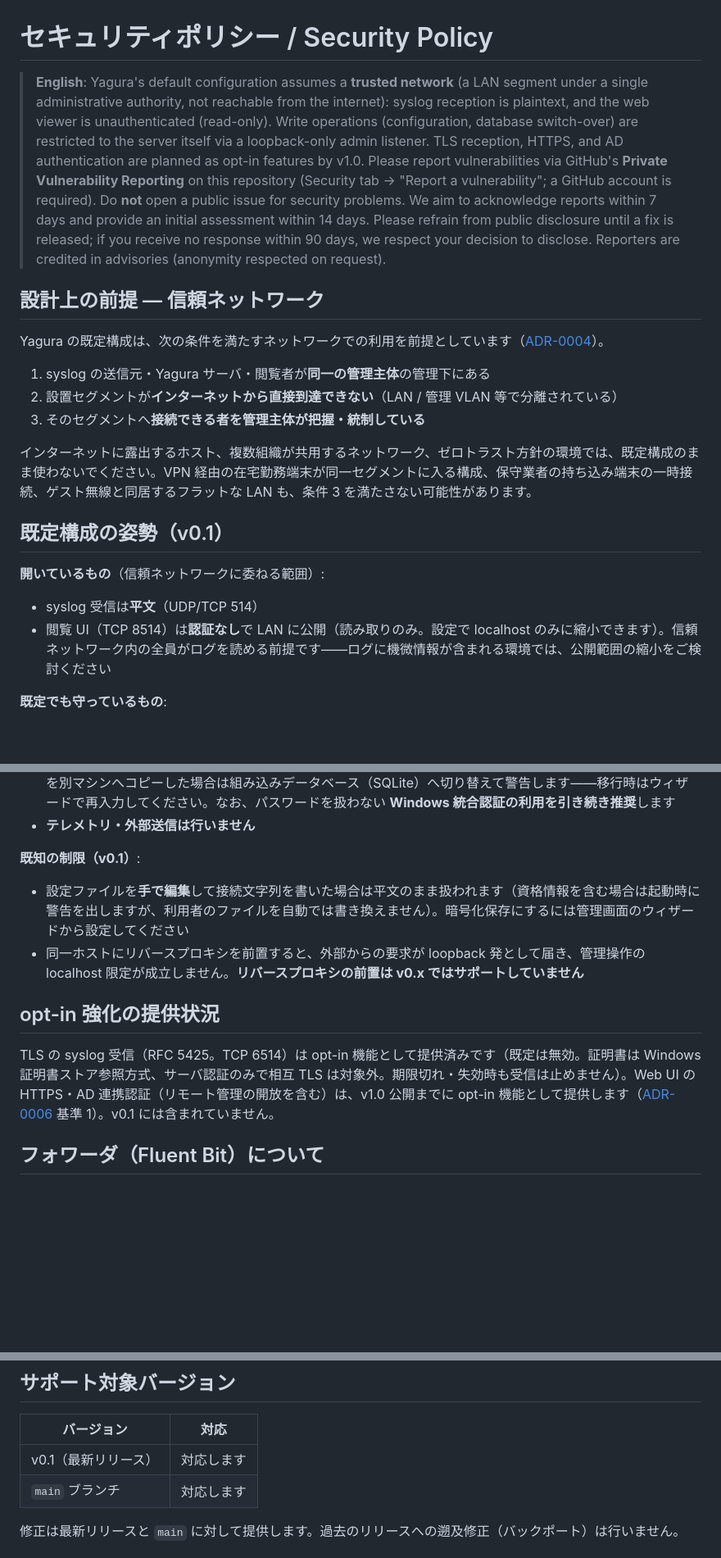
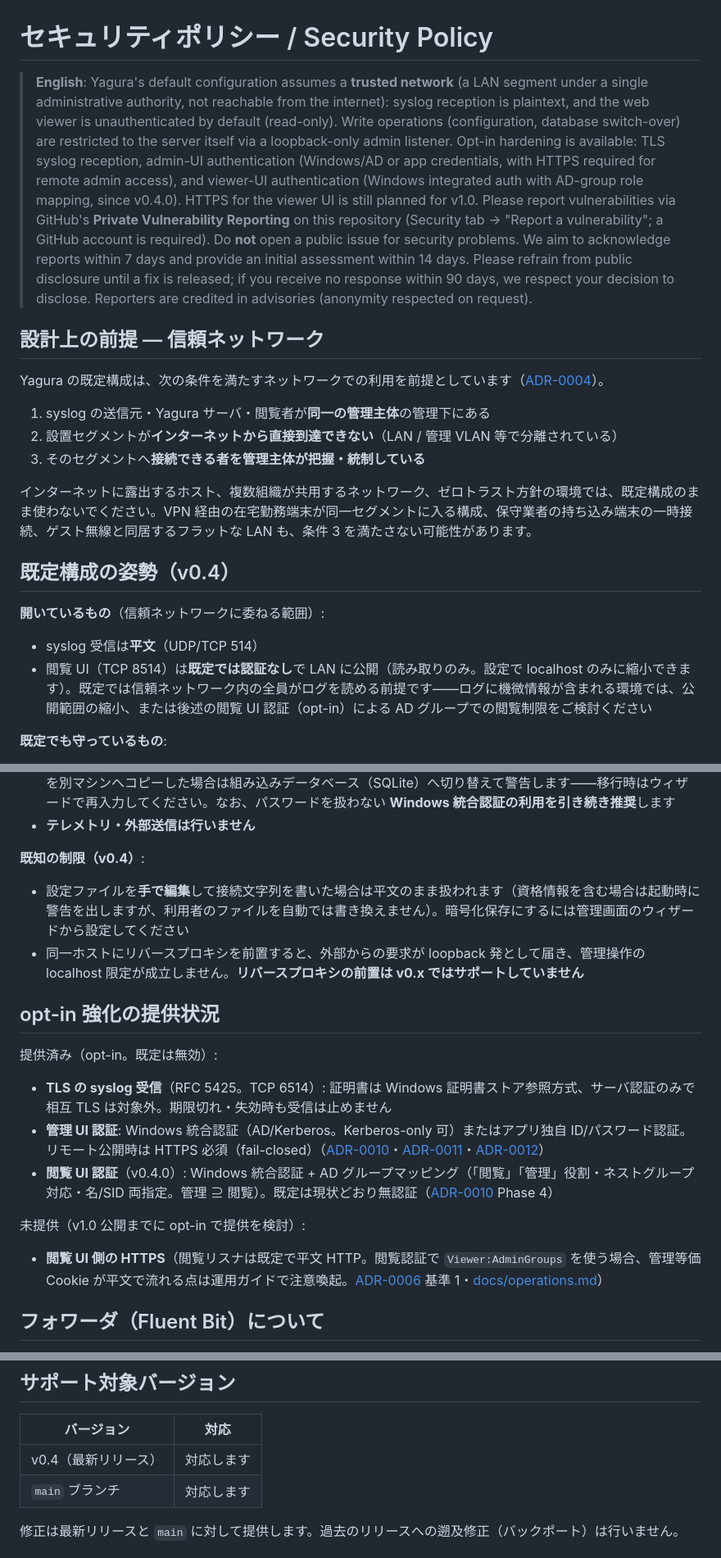
Before and after one commit to Yanai-Taketo/Yagura, a Markdown page: SECURITY.md, 3 parts joined by grey strips. Shown at 82% size. GitHub-like rendering; blank space fills up the shorter version.

```diff
--- a/SECURITY.md
+++ b/SECURITY.md
@@ -1,6 +1,6 @@
 # セキュリティポリシー / Security Policy
 
-> **English**: Yagura's default configuration assumes a **trusted network** (a LAN segment under a single administrative authority, not reachable from the internet): syslog reception is plaintext, and the web viewer is unauthenticated (read-only). Write operations (configuration, database switch-over) are restricted to the server itself via a loopback-only admin listener. TLS reception, HTTPS, and AD authentication are planned as opt-in features by v1.0. Please report vulnerabilities via GitHub's **Private Vulnerability Reporting** on this repository (Security tab → "Report a vulnerability"; a GitHub account is required). Do **not** open a public issue for security problems. We aim to acknowledge reports within 7 days and provide an initial assessment within 14 days. Please refrain from public disclosure until a fix is released; if you receive no response within 90 days, we respect your decision to disclose. Reporters are credited in advisories (anonymity respected on request).
+> **English**: Yagura's default configuration assumes a **trusted network** (a LAN segment under a single administrative authority, not reachable from the internet): syslog reception is plaintext, and the web viewer is unauthenticated by default (read-only). Write operations (configuration, database switch-over) are restricted to the server itself via a loopback-only admin listener. Opt-in hardening is available: TLS syslog reception, admin-UI authentication (Windows/AD or app credentials, with HTTPS required for remote admin access), and viewer-UI authentication (Windows integrated auth with AD-group role mapping, since v0.4.0). HTTPS for the viewer UI is still planned for v1.0. Please report vulnerabilities via GitHub's **Private Vulnerability Reporting** on this repository (Security tab → "Report a vulnerability"; a GitHub account is required). Do **not** open a public issue for security problems. We aim to acknowledge reports within 7 days and provide an initial assessment within 14 days. Please refrain from public disclosure until a fix is released; if you receive no response within 90 days, we respect your decision to disclose. Reporters are credited in advisories (anonymity respected on request).
 
 ## 設計上の前提 — 信頼ネットワーク
 
@@ -12,12 +12,12 @@ Yagura の既定構成は、次の条件を満たすネットワークでの利
 
 インターネットに露出するホスト、複数組織が共用するネットワーク、ゼロトラスト方針の環境では、既定構成のまま使わないでください。VPN 経由の在宅勤務端末が同一セグメントに入る構成、保守業者の持ち込み端末の一時接続、ゲスト無線と同居するフラットな LAN も、条件 3 を満たさない可能性があります。
 
-## 既定構成の姿勢（v0.1）
+## 既定構成の姿勢（v0.4）
 
 **開いているもの**（信頼ネットワークに委ねる範囲）:
 
 - syslog 受信は**平文**（UDP/TCP 514）
-- 閲覧 UI（TCP 8514）は**認証なし**で LAN に公開（読み取りのみ。設定で localhost のみに縮小できます）。信頼ネットワーク内の全員がログを読める前提です——ログに機微情報が含まれる環境では、公開範囲の縮小をご検討ください
+- 閲覧 UI（TCP 8514）は**既定では認証なし**で LAN に公開（読み取りのみ。設定で localhost のみに縮小できます）。既定では信頼ネットワーク内の全員がログを読める前提です——ログに機微情報が含まれる環境では、公開範囲の縮小、または後述の閲覧 UI 認証（opt-in）による AD グループでの閲覧制限をご検討ください
 
 **既定でも守っているもの**:
 
@@ -28,14 +28,22 @@ Yagura の既定構成は、次の条件を満たすネットワークでの利
 - **資格情報の暗号化保存**: 管理画面のウィザードで設定した SQL Server 接続文字列は、Windows DPAPI で暗号化して保存されます（`dpapi:` 接頭辞）。暗号化された設定は**そのマシンでのみ復号できる**ため、設定ファイルを別マシンへコピーした場合は組み込みデータベース（SQLite）へ切り替えて警告します——移行時はウィザードで再入力してください。なお、パスワードを扱わない **Windows 統合認証の利用を引き続き推奨**します
 - **テレメトリ・外部送信は行いません**
 
-**既知の制限（v0.1）**:
+**既知の制限（v0.4）**:
 
 - 設定ファイルを**手で編集**して接続文字列を書いた場合は平文のまま扱われます（資格情報を含む場合は起動時に警告を出しますが、利用者のファイルを自動では書き換えません）。暗号化保存にするには管理画面のウィザードから設定してください
 - 同一ホストにリバースプロキシを前置すると、外部からの要求が loopback 発として届き、管理操作の localhost 限定が成立しません。**リバースプロキシの前置は v0.x ではサポートしていません**
 
 ## opt-in 強化の提供状況
 
-TLS の syslog 受信（RFC 5425。TCP 6514）は opt-in 機能として提供済みです（既定は無効。証明書は Windows 証明書ストア参照方式、サーバ認証のみで相互 TLS は対象外。期限切れ・失効時も受信は止めません）。Web UI の HTTPS・AD 連携認証（リモート管理の開放を含む）は、v1.0 公開までに opt-in 機能として提供します（[ADR-0006](docs/adr/0006-v1-release-criteria.md) 基準 1）。v0.1 には含まれていません。
+提供済み（opt-in。既定は無効）:
+
+- **TLS の syslog 受信**（RFC 5425。TCP 6514）: 証明書は Windows 証明書ストア参照方式、サーバ認証のみで相互 TLS は対象外。期限切れ・失効時も受信は止めません
+- **管理 UI 認証**: Windows 統合認証（AD/Kerberos。Kerberos-only 可）またはアプリ独自 ID/パスワード認証。リモート公開時は HTTPS 必須（fail-closed）（[ADR-0010](docs/adr/0010-admin-ui-authentication.md)・[ADR-0011](docs/adr/0011-app-auth-failure-backoff.md)・[ADR-0012](docs/adr/0012-admin-https-cert-ui.md)）
+- **閲覧 UI 認証**（v0.4.0）: Windows 統合認証 + AD グループマッピング（「閲覧」「管理」役割・ネストグループ対応・名/SID 両指定。管理 ⊇ 閲覧）。既定は現状どおり無認証（[ADR-0010](docs/adr/0010-admin-ui-authentication.md) Phase 4）
+
+未提供（v1.0 公開までに opt-in で提供を検討）:
+
+- **閲覧 UI 側の HTTPS**（閲覧リスナは既定で平文 HTTP。閲覧認証で `Viewer:AdminGroups` を使う場合、管理等価 Cookie が平文で流れる点は運用ガイドで注意喚起。[ADR-0006](docs/adr/0006-v1-release-criteria.md) 基準 1・[docs/operations.md](docs/operations.md)）
 
 ## フォワーダ（Fluent Bit）について
 
@@ -67,7 +75,7 @@ Windows イベントログの転送には、第三者の [Fluent Bit](https://fl
 
 | バージョン | 対応 |
 |---|---|
-| v0.1（最新リリース） | 対応します |
+| v0.4（最新リリース） | 対応します |
 | `main` ブランチ | 対応します |
 
 修正は最新リリースと `main` に対して提供します。過去のリリースへの遡及修正（バックポート）は行いません。
```
Also changed, not shown: README.md (+11 -9 lines).
